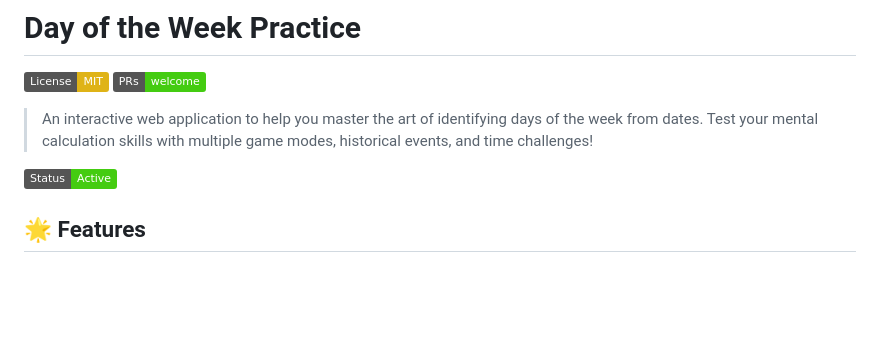
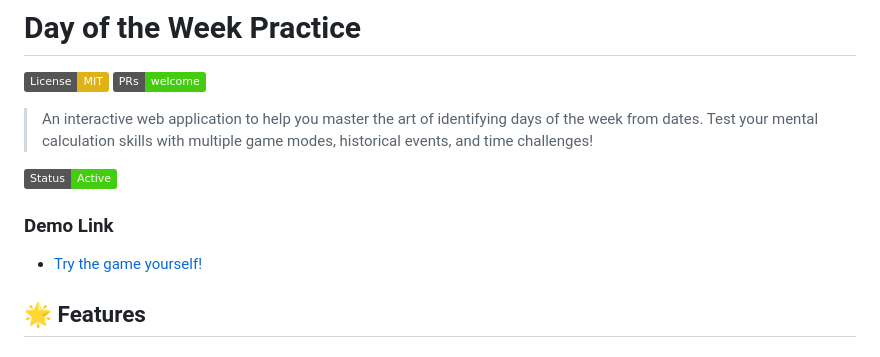
Before and after one commit to badar24434/dayoftheweek, a Markdown page: README.md, the part around the change. Rendered like a GitHub page; badges without logos; blank space fills up the shorter version.

Commit message:
Add demo link to README
Added a demo link to the README for easy access to the game.

```diff
--- a/README.md
+++ b/README.md
@@ -6,6 +6,9 @@
 > An interactive web application to help you master the art of identifying days of the week from dates. Test your mental calculation skills with multiple game modes, historical events, and time challenges!
 
 ![Day of the Week Practice](https://img.shields.io/badge/Status-Active-success)
+
+### Demo Link
+- [Try the game yourself!](https://dayoftheweek.vercel.app/)
 
 ## 🌟 Features
 
```
